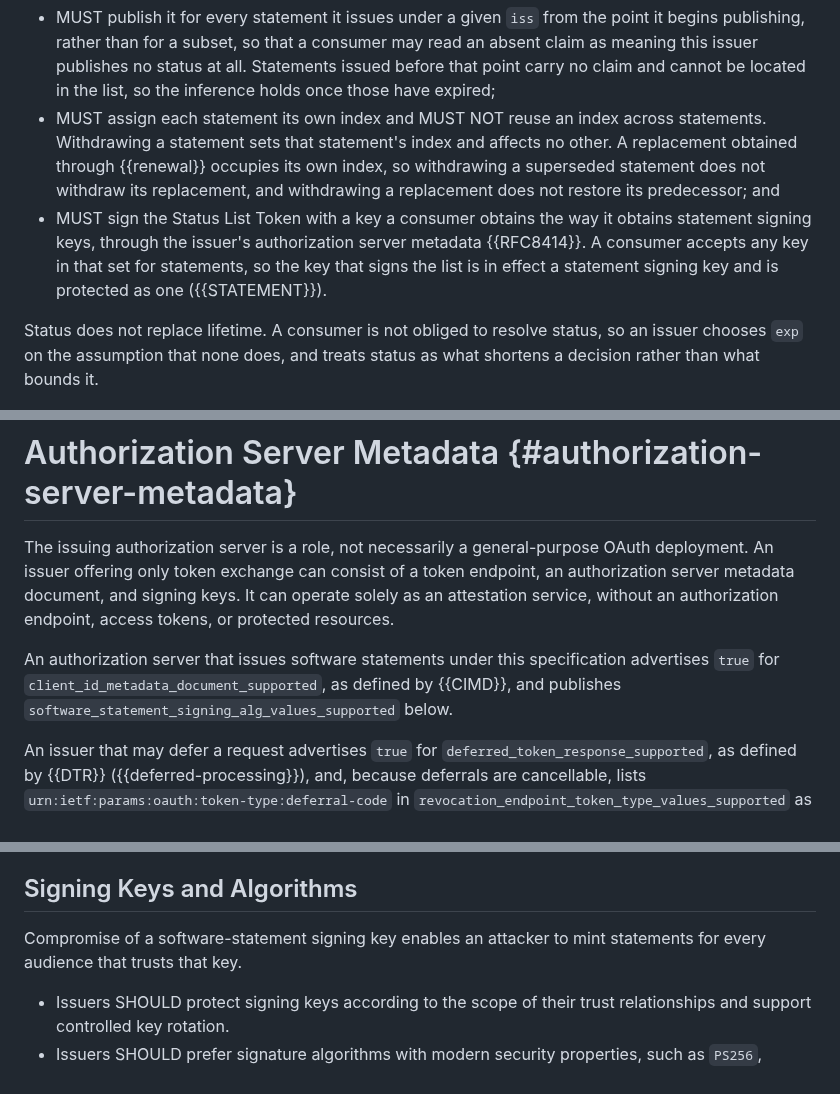
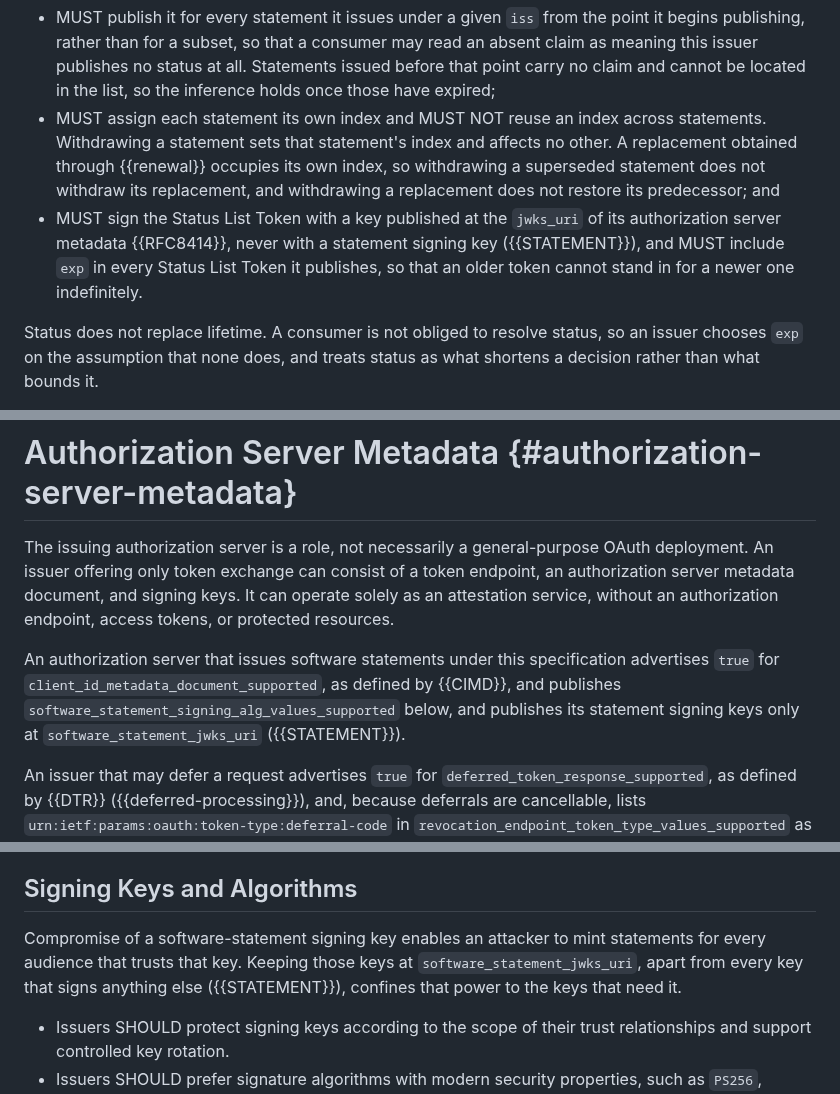
Before and after one commit to mcguinness/draft-mcguinness-oauth-software-statement-issuance, a Markdown page: draft-mcguinness-oauth-cimd-sw-stmt-issuance.md, 3 parts joined by grey strips. Rendered like a GitHub page.

Commit message:
Sign status lists apart from statements, and always with an expiry

```diff
--- a/draft-mcguinness-oauth-cimd-sw-stmt-issuance.md
+++ b/draft-mcguinness-oauth-cimd-sw-stmt-issuance.md
@@ -618,7 +618,7 @@ An issuer that publishes status:
 
 * MUST publish it for every statement it issues under a given `iss` from the point it begins publishing, rather than for a subset, so that a consumer may read an absent claim as meaning this issuer publishes no status at all. Statements issued before that point carry no claim and cannot be located in the list, so the inference holds once those have expired;
 * MUST assign each statement its own index and MUST NOT reuse an index across statements. Withdrawing a statement sets that statement's index and affects no other. A replacement obtained through {{renewal}} occupies its own index, so withdrawing a superseded statement does not withdraw its replacement, and withdrawing a replacement does not restore its predecessor; and
-* MUST sign the Status List Token with a key a consumer obtains the way it obtains statement signing keys, through the issuer's authorization server metadata {{RFC8414}}. A consumer accepts any key in that set for statements, so the key that signs the list is in effect a statement signing key and is protected as one ({{STATEMENT}}).
+* MUST sign the Status List Token with a key published at the `jwks_uri` of its authorization server metadata {{RFC8414}}, never with a statement signing key ({{STATEMENT}}), and MUST include `exp` in every Status List Token it publishes, so that an older token cannot stand in for a newer one indefinitely.
 
 Status does not replace lifetime. A consumer is not obliged to resolve status, so an issuer chooses `exp` on the assumption that none does, and treats status as what shortens a decision rather than what bounds it.
 
@@ -626,7 +626,7 @@ Status does not replace lifetime. A consumer is not obliged to resolve status, s
 
 The issuing authorization server is a role, not necessarily a general-purpose OAuth deployment. An issuer offering only token exchange can consist of a token endpoint, an authorization server metadata document, and signing keys. It can operate solely as an attestation service, without an authorization endpoint, access tokens, or protected resources.
 
-An authorization server that issues software statements under this specification advertises `true` for `client_id_metadata_document_supported`, as defined by {{CIMD}}, and publishes `software_statement_signing_alg_values_supported` below.
+An authorization server that issues software statements under this specification advertises `true` for `client_id_metadata_document_supported`, as defined by {{CIMD}}, and publishes `software_statement_signing_alg_values_supported` below, and publishes its statement signing keys only at `software_statement_jwks_uri` ({{STATEMENT}}).
 
 An issuer that may defer a request advertises `true` for `deferred_token_response_supported`, as defined by {{DTR}} ({{deferred-processing}}), and, because deferrals are cancellable, lists `urn:ietf:params:oauth:token-type:deferral-code` in `revocation_endpoint_token_type_values_supported` as {{DTR}} requires. A synchronous issuer, which answers every request with a statement or a terminal denial, advertises neither and need not implement {{DTR}}.
 
@@ -715,7 +715,7 @@ An issuer accepting expired statements SHOULD bound how long after expiry it wil
 
 ## Signing Keys and Algorithms
 
-Compromise of a software-statement signing key enables an attacker to mint statements for every audience that trusts that key.
+Compromise of a software-statement signing key enables an attacker to mint statements for every audience that trusts that key. Keeping those keys at `software_statement_jwks_uri`, apart from every key that signs anything else ({{STATEMENT}}), confines that power to the keys that need it.
 
 * Issuers SHOULD protect signing keys according to the scope of their trust relationships and support controlled key rotation.
 * Issuers SHOULD prefer signature algorithms with modern security properties, such as `PS256`, `ES256`, or `EdDSA`, over RSASSA-PKCS1-v1_5 (`RS256`), and MUST follow {{RFC8725}} when signing.
```
